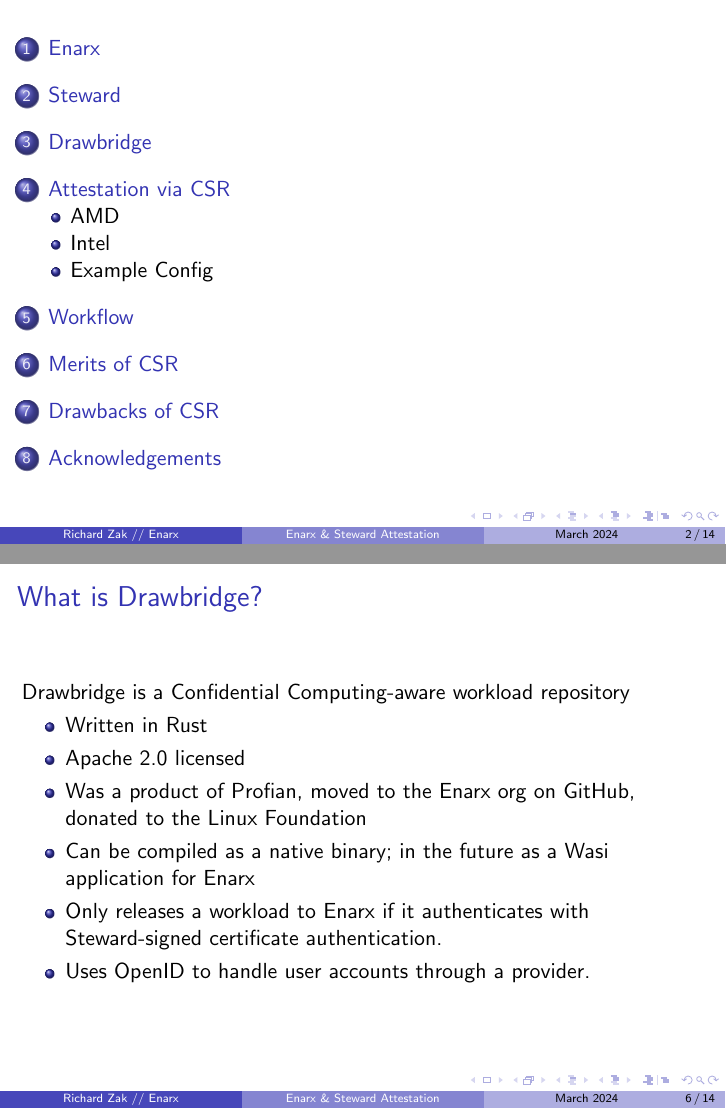
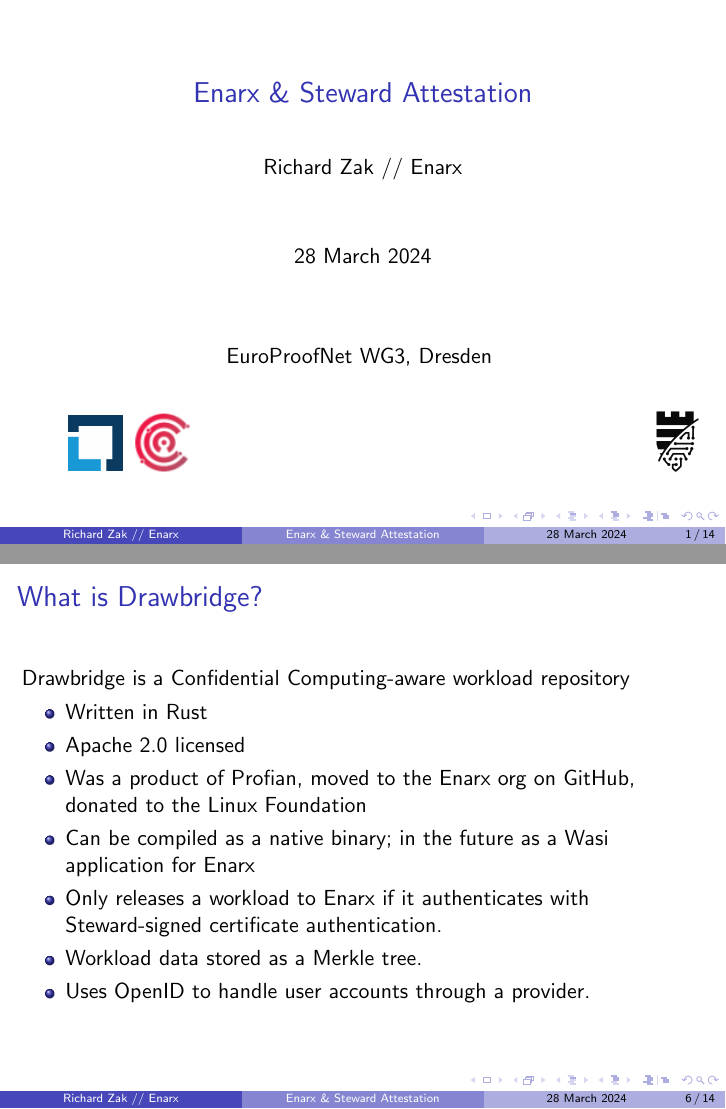
Before and after one commit to rjzak/Enarx_Steward_Attestation, LaTeX slides (main.tex): pages 2 and 6 of 18 before the commit and pages 1 and 6 of 18 after it, joined at a grey line. Compiled offline with pdfLaTeX.

Commit message:
More links, EuroProofNet on the title

```diff
--- a/main.tex
+++ b/main.tex
@@ -29,16 +29,16 @@
 \usetheme{Boadilla}
 \title{Enarx \& Steward Attestation}
 \author{Richard Zak // Enarx}
-\date{March 2024}
+\date{28 March 2024}
 
 \titlegraphic {
 \begin{tikzpicture}[overlay,remember picture]
 \node[left=0.2cm] at (current page.-25){
-    \includegraphics[width=1.1cm]{images/enarx.png}
+    \href{https://enarx.dev}{\includegraphics[width=1.1cm]{images/enarx.png}}
 };
 \node[right=1.0cm] at (current page.205){
-    \includegraphics[width=1.1cm]{images/LF.png}
-    \includegraphics[width=1cm]{images/ccc.png}
+    \href{https://www.linuxfoundation.org}{\includegraphics[width=1.1cm]{images/LF.png}}
+    \href{https://confidentialcomputing.io}{\includegraphics[width=1cm]{images/ccc.png}}
 };
 \end{tikzpicture}
 }
@@ -48,6 +48,9 @@
 \section*{Title}
 \begin{frame}
 \maketitle
+\centering
+\href{https://europroofnet.github.io/wg3-dresden24/}{EuroProofNet WG3, Dresden}
+\vspace{2.2cm}
 \end{frame}
 
 \frame{\tableofcontents}
@@ -100,6 +103,7 @@
     \item Was a product of Profian, moved to the Enarx org on GitHub, donated to the Linux Foundation
     \item Can be compiled as a native binary; in the future as a Wasi application for Enarx
     \item Only releases a workload to Enarx if it authenticates with Steward-signed certificate authentication.
+    \item Workload data stored as a Merkle tree.
     \item Uses OpenID to handle user accounts through a provider.
 \end{itemize}
 \end{frame}
```
